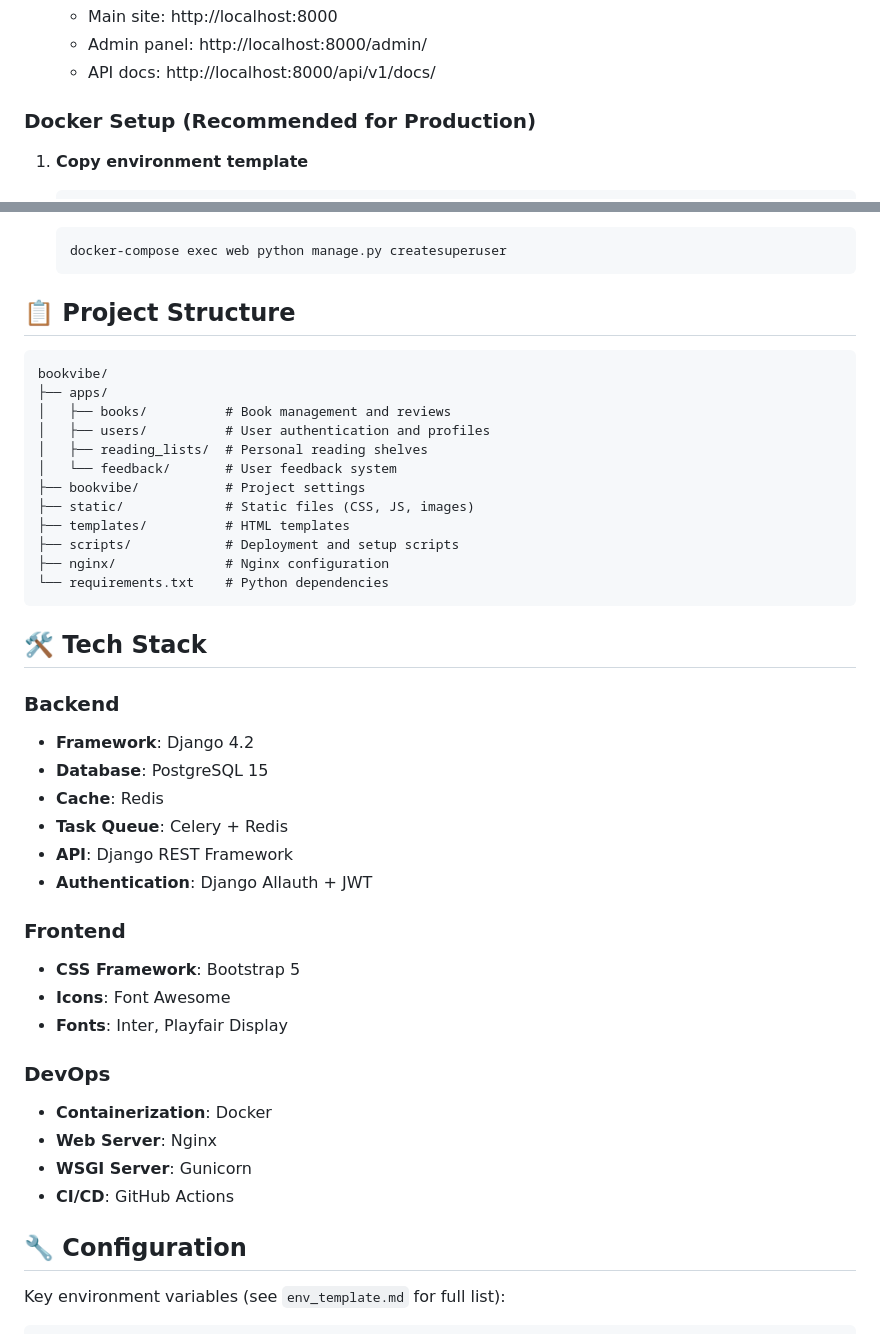
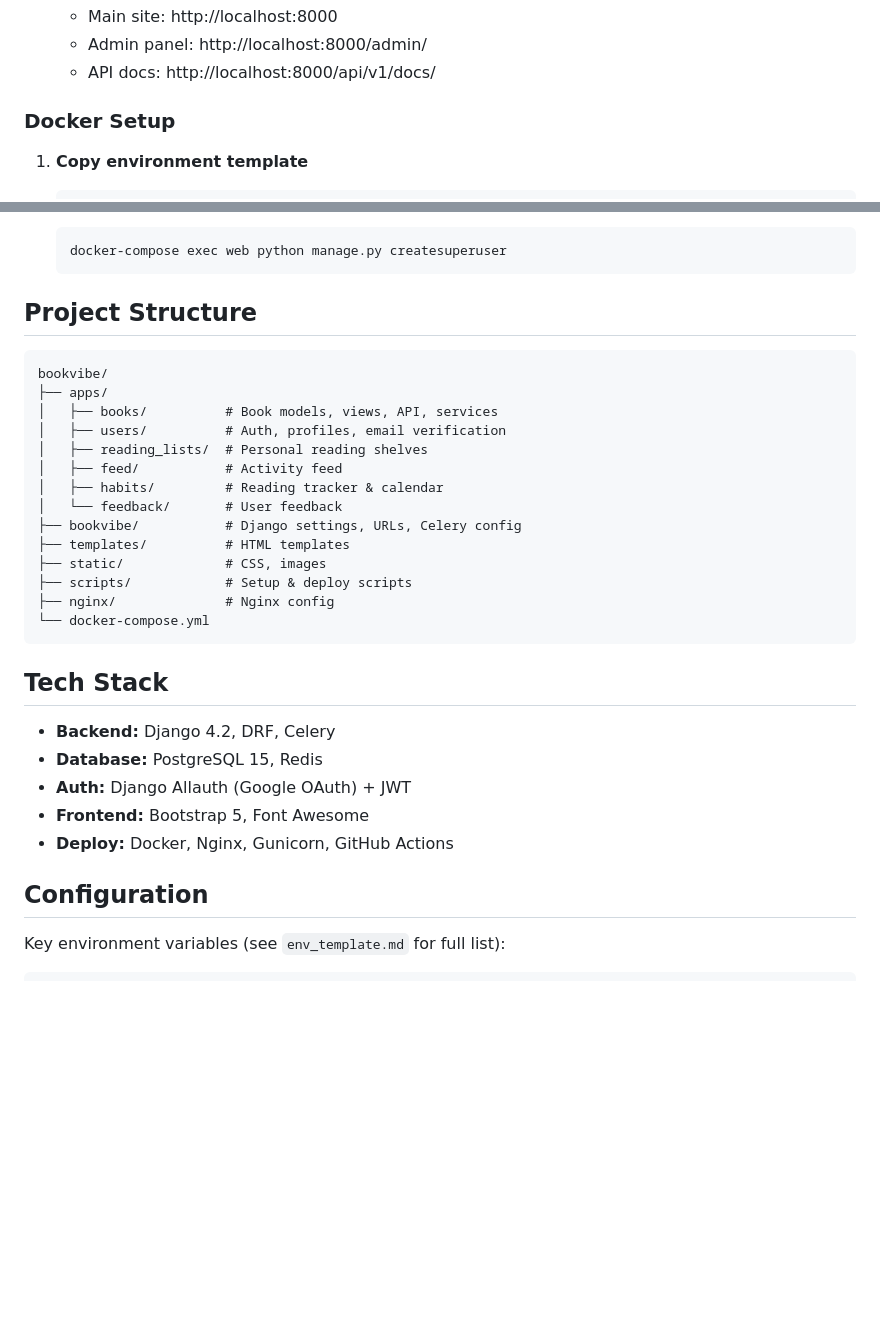
Before and after one commit to fazliddinio/bookvibe, a Markdown page: docs/README.md, 2 parts joined by grey strips. Rendered like a GitHub page; blank space fills up the shorter version.

Commit message:
clean up readme

````diff
--- a/docs/README.md
+++ b/docs/README.md
@@ -69,7 +51,7 @@ Perfect for beginners and experienced developers alike!
    - Admin panel: http://localhost:8000/admin/
    - API docs: http://localhost:8000/api/v1/docs/
 
-### Docker Setup (Recommended for Production)
+### Docker Setup
 
 1. **Copy environment template**
    ```bash
@@ -87,45 +69,34 @@ Perfect for beginners and experienced developers alike!
    docker-compose exec web python manage.py createsuperuser
    ```
 
-## 📋 Project Structure
+## Project Structure
 
 ```
 bookvibe/
 ├── apps/
-│   ├── books/          # Book management and reviews
-│   ├── users/          # User authentication and profiles
+│   ├── books/          # Book models, views, API, services
+│   ├── users/          # Auth, profiles, email verification
 │   ├── reading_lists/  # Personal reading shelves
-│   └── feedback/       # User feedback system
-├── bookvibe/           # Project settings
-├── static/             # Static files (CSS, JS, images)
+│   ├── feed/           # Activity feed
+│   ├── habits/         # Reading tracker & calendar
+│   └── feedback/       # User feedback
+├── bookvibe/           # Django settings, URLs, Celery config
 ├── templates/          # HTML templates
-├── scripts/            # Deployment and setup scripts
-├── nginx/              # Nginx configuration
-└── requirements.txt    # Python dependencies
+├── static/             # CSS, images
+├── scripts/            # Setup & deploy scripts
+├── nginx/              # Nginx config
+└── docker-compose.yml
 ```
 
-## 🛠️ Tech Stack
+## Tech Stack
 
-### Backend
-- **Framework**: Django 4.2
-- **Database**: PostgreSQL 15
-- **Cache**: Redis
-- **Task Queue**: Celery + Redis
-- **API**: Django REST Framework
-- **Authentication**: Django Allauth + JWT
+- **Backend:** Django 4.2, DRF, Celery
+- **Database:** PostgreSQL 15, Redis
+- **Auth:** Django Allauth (Google OAuth) + JWT
+- **Frontend:** Bootstrap 5, Font Awesome
+- **Deploy:** Docker, Nginx, Gunicorn, GitHub Actions
 
-### Frontend
-- **CSS Framework**: Bootstrap 5
-- **Icons**: Font Awesome
-- **Fonts**: Inter, Playfair Display
-
-### DevOps
-- **Containerization**: Docker
-- **Web Server**: Nginx
-- **WSGI Server**: Gunicorn
-- **CI/CD**: GitHub Actions
-
-## 🔧 Configuration
+## Configuration
 
 Key environment variables (see `env_template.md` for full list):
 
````
Also changed, not shown: other parts of docs/README.md (+35 -94 lines).
